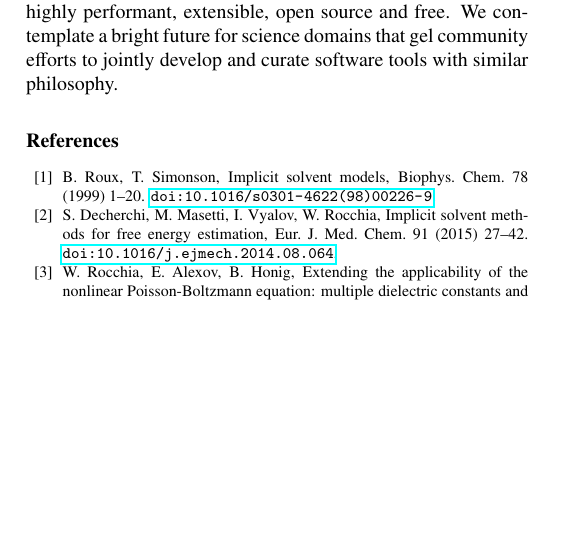
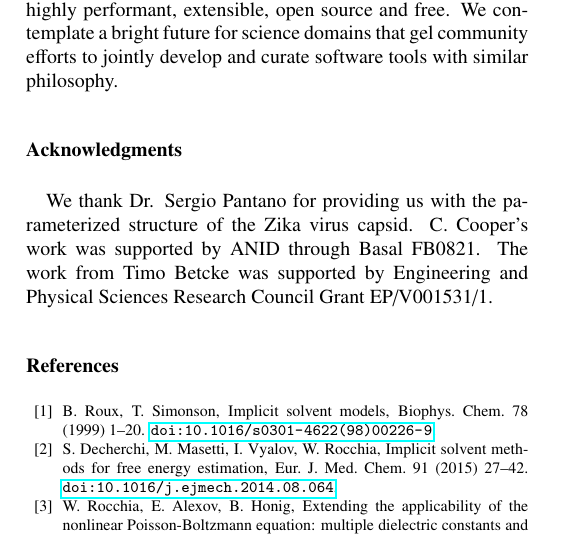
Before and after one commit to barbagroup/bempp_exafmm_paper, a LaTeX paper (tex/main.tex): part of one column of page 12 of 14, cut so that both start at the same text, the shorter picture padded with empty space. Compiled offline with pdfLaTeX.

Commit message:
add acknowledgments section

```diff
--- a/tex/main.tex
+++ b/tex/main.tex
@@ -76,6 +76,11 @@
 \section{Discussion} \label{sec:discussion}
 \input{discussion}
 
+\section*{Acknowledgments}
+We thank Dr. Sergio Pantano for providing us with the parameterized structure of the Zika virus capsid.
+C. Cooper’s work was supported by ANID through Basal FB0821.
+The work from Timo Betcke was supported by Engineering and Physical Sciences Research Council Grant EP/V001531/1.
+
 \bibliography{./reference}{}
 \bibliographystyle{elsarticle-num}
 \end{document}
```
